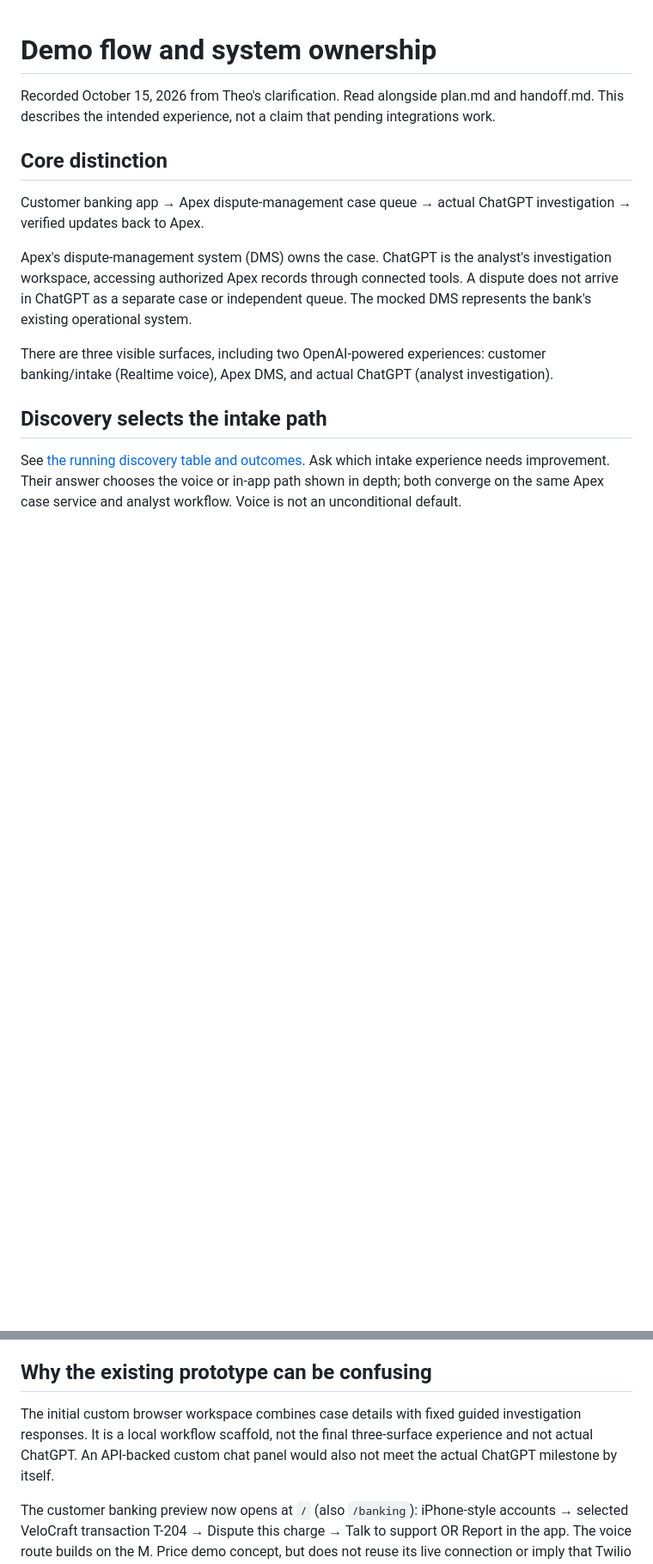
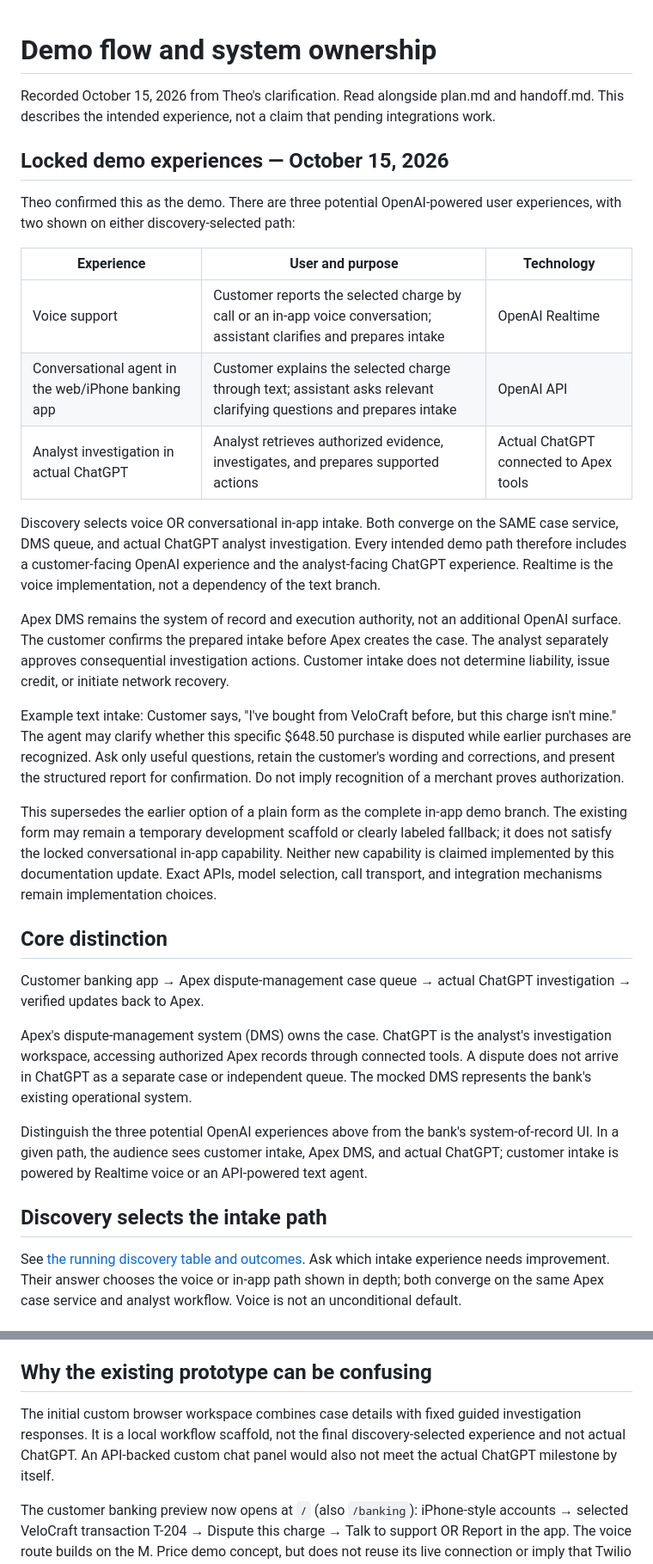
Before and after one commit to buildtheo/apex_demo, a Markdown page: docs/demo-flow.md, 2 parts joined by grey strips. Shown at 86% size. Drawn GitHub-style; blank space fills up the shorter version.

Commit message:
Lock discovery-selected voice or API text intake plus ChatGPT analyst demo

```diff
--- a/docs/demo-flow.md
+++ b/docs/demo-flow.md
@@ -1,6 +1,24 @@
 # Demo flow and system ownership
 
 Recorded October 15, 2026 from Theo's clarification. Read alongside plan.md and handoff.md. This describes the intended experience, not a claim that pending integrations work.
+
+## Locked demo experiences — October 15, 2026
+
+Theo confirmed this as the demo. There are three potential OpenAI-powered user experiences, with two shown on either discovery-selected path:
+
+| Experience | User and purpose | Technology |
+| --- | --- | --- |
+| Voice support | Customer reports the selected charge by call or an in-app voice conversation; assistant clarifies and prepares intake | OpenAI Realtime |
+| Conversational agent in the web/iPhone banking app | Customer explains the selected charge through text; assistant asks relevant clarifying questions and prepares intake | OpenAI API |
+| Analyst investigation in actual ChatGPT | Analyst retrieves authorized evidence, investigates, and prepares supported actions | Actual ChatGPT connected to Apex tools |
+
+Discovery selects voice OR conversational in-app intake. Both converge on the SAME case service, DMS queue, and actual ChatGPT analyst investigation. Every intended demo path therefore includes a customer-facing OpenAI experience and the analyst-facing ChatGPT experience. Realtime is the voice implementation, not a dependency of the text branch.
+
+Apex DMS remains the system of record and execution authority, not an additional OpenAI surface. The customer confirms the prepared intake before Apex creates the case. The analyst separately approves consequential investigation actions. Customer intake does not determine liability, issue credit, or initiate network recovery.
+
+Example text intake: Customer says, "I've bought from VeloCraft before, but this charge isn't mine." The agent may clarify whether this specific $648.50 purchase is disputed while earlier purchases are recognized. Ask only useful questions, retain the customer's wording and corrections, and present the structured report for confirmation. Do not imply recognition of a merchant proves authorization.
+
+This supersedes the earlier option of a plain form as the complete in-app demo branch. The existing form may remain a temporary development scaffold or clearly labeled fallback; it does not satisfy the locked conversational in-app capability. Neither new capability is claimed implemented by this documentation update. Exact APIs, model selection, call transport, and integration mechanisms remain implementation choices.
 
 ## Core distinction
 
@@ -8,7 +26,7 @@ Customer banking app → Apex dispute-management case queue → actual ChatGPT i
 
 Apex's dispute-management system (DMS) owns the case. ChatGPT is the analyst's investigation workspace, accessing authorized Apex records through connected tools. A dispute does not arrive in ChatGPT as a separate case or independent queue. The mocked DMS represents the bank's existing operational system.
 
-There are three visible surfaces, including two OpenAI-powered experiences: customer banking/intake (Realtime voice), Apex DMS, and actual ChatGPT (analyst investigation).
+Distinguish the three potential OpenAI experiences above from the bank's system-of-record UI. In a given path, the audience sees customer intake, Apex DMS, and actual ChatGPT; customer intake is powered by Realtime voice or an API-powered text agent.
 
 ## Discovery selects the intake path
 
@@ -40,7 +58,7 @@ A direct Investigate in ChatGPT button or deep link is optional and unvalidated.
 
 ## Why the existing prototype can be confusing
 
-The initial custom browser workspace combines case details with fixed guided investigation responses. It is a local workflow scaffold, not the final three-surface experience and not actual ChatGPT. An API-backed custom chat panel would also not meet the actual ChatGPT milestone by itself.
+The initial custom browser workspace combines case details with fixed guided investigation responses. It is a local workflow scaffold, not the final discovery-selected experience and not actual ChatGPT. An API-backed custom chat panel would also not meet the actual ChatGPT milestone by itself.
 
 The customer banking preview now opens at `/` (also `/banking`): iPhone-style accounts → selected VeloCraft transaction T-204 → Dispute this charge → Talk to support OR Report in the app. The voice route builds on the M. Price demo concept, but does not reuse its live connection or imply that Twilio is configured for Apex. Its connection button is disabled and labeled pending. The in-app form captures a reason and statement and saves a browser-local draft; it does not create or update an Apex case. The confirmation explicitly identifies the result as a draft.
 
```
Also changed, not shown: other parts of docs/demo-flow.md (+2 -2 lines).
